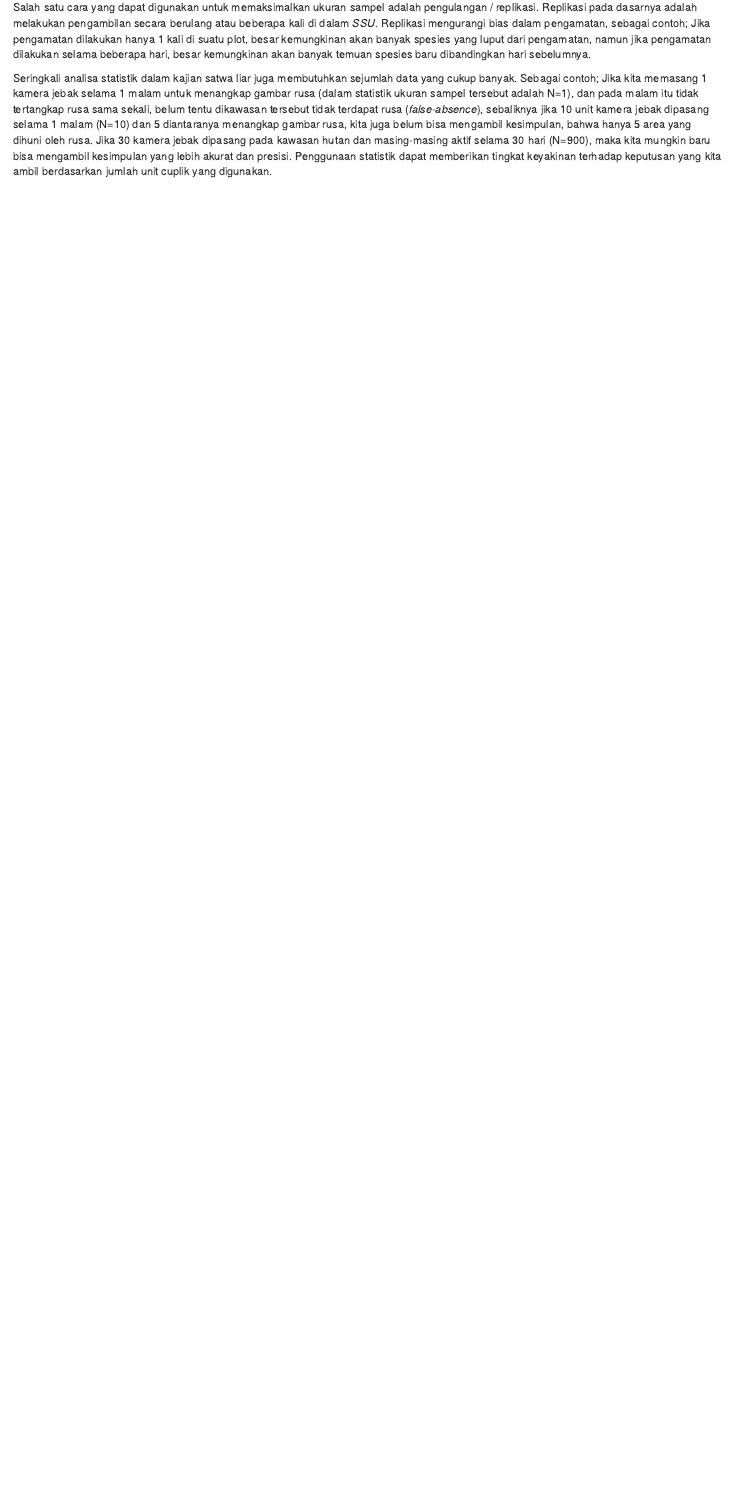
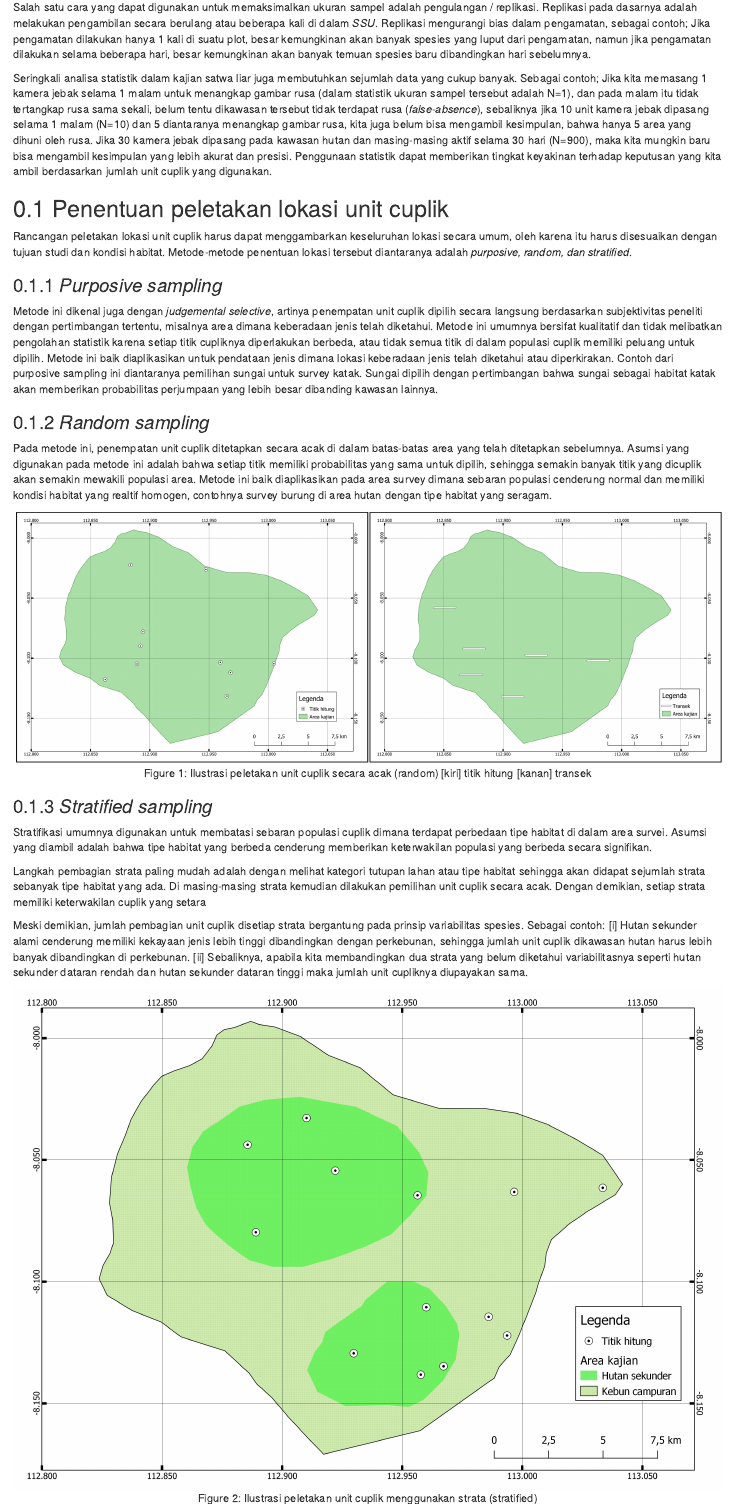
Before and after one commit to ryanavri/FFIP_surveikehati, an R Markdown document (03-rancangan-survei.Rmd): the page in a window 1100 px wide, from 700 px down. Rendered offline with R 4.5, knitr and Pandoc, with nearby package versions; drawn as R Markdown's standard HTML page in place of the format the file asks for.

Commit message:
update rancangan survei

````diff
--- a/03-rancangan-survei.Rmd
+++ b/03-rancangan-survei.Rmd
@@ -25,3 +25,32 @@ Setiap metode yang digunakan dalam tabel \@ref(tab:tab1) membutuhkan _Standard s
 Salah satu cara yang dapat digunakan untuk memaksimalkan ukuran sampel adalah pengulangan / replikasi. Replikasi pada dasarnya adalah melakukan pengambilan secara berulang atau beberapa kali di dalam *SSU*. Replikasi mengurangi bias dalam pengamatan, sebagai contoh; Jika pengamatan dilakukan hanya 1 kali di suatu plot, besar kemungkinan akan banyak spesies yang luput dari pengamatan, namun jika pengamatan dilakukan selama beberapa hari, besar kemungkinan akan banyak temuan spesies baru dibandingkan hari sebelumnya.
 
 Seringkali analisa statistik dalam kajian satwa liar juga membutuhkan sejumlah data yang cukup banyak. Sebagai contoh; Jika kita memasang 1 kamera jebak selama 1 malam untuk menangkap gambar rusa (dalam statistik ukuran sampel tersebut adalah N=1), dan pada malam itu tidak tertangkap rusa sama sekali, belum tentu dikawasan tersebut tidak terdapat rusa (_false-absence_), sebaliknya jika 10 unit kamera jebak dipasang selama 1 malam (N=10) dan 5 diantaranya menangkap gambar rusa, kita juga belum bisa mengambil kesimpulan, bahwa hanya 5 area yang dihuni oleh rusa. Jika 30 kamera jebak dipasang pada kawasan hutan dan masing-masing aktif selama 30 hari (N=900), maka kita mungkin baru bisa mengambil kesimpulan yang lebih akurat dan presisi. Penggunaan statistik dapat memberikan tingkat keyakinan terhadap keputusan yang kita ambil berdasarkan jumlah unit cuplik yang digunakan.
+
+
+## Penentuan peletakan lokasi unit cuplik
+
+Rancangan peletakan lokasi unit cuplik harus dapat menggambarkan keseluruhan lokasi secara umum, oleh karena itu harus disesuaikan dengan tujuan studi dan kondisi habitat. Metode-metode penentuan lokasi tersebut diantaranya adalah _purposive, random, dan stratified_.
+
+
+### _Purposive sampling_
+Metode ini dikenal juga dengan _judgemental selective_, artinya penempatan unit cuplik dipilih secara langsung berdasarkan subjektivitas peneliti dengan pertimbangan tertentu, misalnya area dimana keberadaan jenis telah diketahui. Metode ini umumnya bersifat kualitatif dan tidak melibatkan pengolahan statistik karena setiap titik cupliknya diperlakukan berbeda, atau tidak semua titik di dalam populasi cuplik memiliki peluang untuk dipilih. Metode ini baik diaplikasikan untuk pendataan jenis dimana lokasi keberadaan jenis telah diketahui atau diperkirakan. Contoh dari purposive sampling ini diantaranya pemilihan sungai untuk survey katak. Sungai dipilih dengan pertimbangan bahwa sungai sebagai habitat katak akan memberikan probabilitas perjumpaan yang lebih besar dibanding kawasan lainnya.
+
+### _Random sampling _
+
+Pada metode ini, penempatan unit cuplik ditetapkan secara acak di dalam batas-batas area yang telah ditetapkan sebelumnya. Asumsi yang digunakan pada metode ini adalah bahwa setiap titik memiliki probabilitas yang sama untuk dipilih, sehingga semakin banyak titik yang dicuplik akan semakin mewakili populasi area. Metode ini baik diaplikasikan pada area survey dimana sebaran populasi cenderung normal dan memiliki kondisi habitat yang realtif homogen, contohnya survey burung di area hutan dengan tipe habitat yang seragam.
+
+```{r sandomsampling, echo=FALSE, out.width = '100%',fig.align='center',fig.cap='Ilustrasi peletakan unit cuplik secara acak (random) [kiri] titik hitung [kanan] transek'}
+knitr::include_graphics("images/rsamp.jpg")
+```
+
+
+### _Stratified sampling_
+
+Stratifikasi umumnya digunakan untuk membatasi sebaran populasi cuplik dimana terdapat perbedaan tipe habitat di dalam area survei. Asumsi yang diambil adalah bahwa tipe habitat yang berbeda cenderung memberikan keterwakilan populasi yang berbeda secara signifikan.
+
+Langkah pembagian strata paling mudah adalah dengan melihat kategori tutupan lahan atau tipe habitat sehingga akan didapat sejumlah strata sebanyak tipe habitat yang ada. Di masing-masing strata kemudian dilakukan pemilihan unit cuplik secara acak. Dengan demikian, setiap strata memiliki keterwakilan cuplik yang setara
+
+Meski demikian, jumlah pembagian unit cuplik disetiap strata bergantung pada prinsip variabilitas spesies. Sebagai contoh: [i] Hutan sekunder alami cenderung memiliki kekayaan jenis lebih tinggi dibandingkan dengan perkebunan, sehingga jumlah unit cuplik dikawasan hutan harus lebih banyak dibandingkan di perkebunan. [ii] Sebaliknya, apabila kita membandingkan dua strata yang belum diketahui variabilitasnya seperti hutan sekunder dataran rendah dan hutan sekunder dataran tinggi maka jumlah unit cupliknya diupayakan sama.
+
+```{r randomstrat, echo=FALSE, out.width = '100%',fig.align='center',fig.cap='Ilustrasi peletakan unit cuplik menggunakan strata (stratified)'}
+knitr::include_graphics("images/randomstrat.jpg")
````
Also changed, not shown: images/randomsamp.jpg (added), images/randomsamptr.jpg (added), images/randomstrat.jpg (added), images/rsamp.jpg (added), 03-rancangan-survei.Rmd (3 more changed lines), 15 other files.
